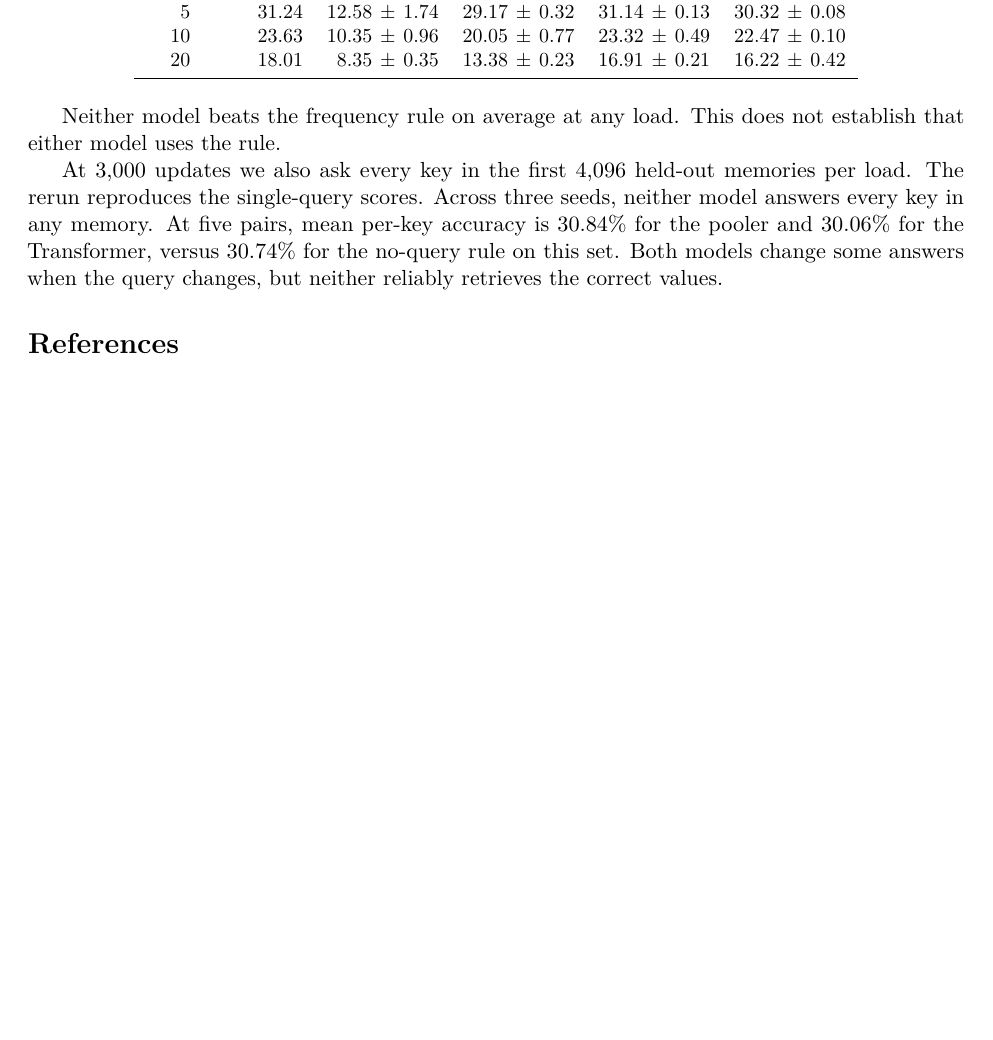
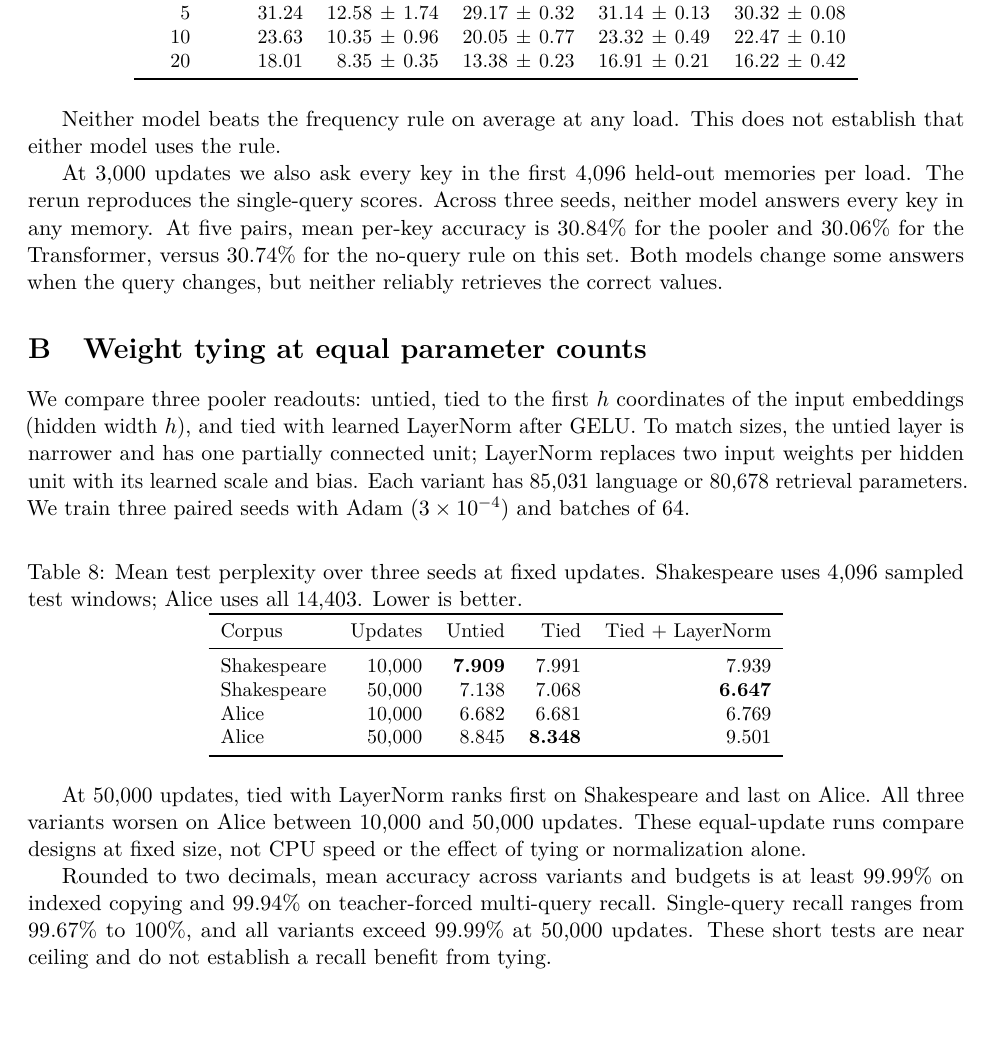
Before and after one commit to ivandustin/pooling, a LaTeX paper (last-token-pooling.tex): part of page 7 of 7 before the commit and part of page 7 of 8 after it, cut so that both start at the same text, the shorter picture padded with empty space. Compiled offline with pdfLaTeX.

Commit message:
Add matched-size weight-tying appendix

```diff
--- a/last-token-pooling.tex
+++ b/last-token-pooling.tex
@@ -179,6 +179,30 @@ We train the pooler and Transformer separately from the timed runs, on the same
 
 At 3,000 updates we also ask every key in the first 4,096 held-out memories per load. The rerun reproduces the single-query scores. Across three seeds, neither model answers every key in any memory. At five pairs, mean per-key accuracy is 30.84\% for the pooler and 30.06\% for the Transformer, versus 30.74\% for the no-query rule on this set. Both models change some answers when the query changes, but neither reliably retrieves the correct values.
 
+\section{Weight tying at equal parameter counts}
+\label{app:weight-tying}
+We compare three pooler readouts: untied, tied to the first $h$ coordinates of the input embeddings (hidden width $h$), and tied with learned LayerNorm after GELU. To match sizes, the untied layer is narrower and has one partially connected unit; LayerNorm replaces two input weights per hidden unit with its learned scale and bias. Each variant has 85,031 language or 80,678 retrieval parameters. We train three paired seeds with Adam ($3\times10^{-4}$) and batches of 64.
+
+\begin{table}[htbp]
+\centering\small
+\caption{Mean test perplexity over three seeds at fixed updates. Shakespeare uses 4,096 sampled test windows; Alice uses all 14,403. Lower is better.}
+\label{tab:weight-tying}
+\begin{tabular}{lrrrr}
+\toprule
+Corpus & Updates & Untied & Tied & Tied + LayerNorm \\
+\midrule
+Shakespeare & 10,000 & \textbf{7.909} & 7.991 & 7.939 \\
+Shakespeare & 50,000 & 7.138 & 7.068 & \textbf{6.647} \\
+Alice       & 10,000 & 6.682 & 6.681 & 6.769 \\
+Alice       & 50,000 & 8.845 & \textbf{8.348} & 9.501 \\
+\bottomrule
+\end{tabular}
+\end{table}
+
+At 50,000 updates, tied with LayerNorm ranks first on Shakespeare and last on Alice. All three variants worsen on Alice between 10,000 and 50,000 updates. These equal-update runs compare designs at fixed size, not CPU speed or the effect of tying or normalization alone.
+
+Rounded to two decimals, mean accuracy across variants and budgets is at least 99.99\% on indexed copying and 99.94\% on teacher-forced multi-query recall. Single-query recall ranges from 99.67\% to 100\%, and all variants exceed 99.99\% at 50,000 updates. These short tests are near ceiling and do not establish a recall benefit from tying.
+
 \begin{thebibliography}{9}
 \bibitem{vaswani} A. Vaswani et al. Attention is all you need. \emph{NeurIPS}, 2017. \url{https://arxiv.org/abs/1706.03762}
 \bibitem{zaheer} M. Zaheer et al. Deep sets. \emph{NeurIPS}, 2017. \url{https://arxiv.org/abs/1703.06114}
```
Also changed, not shown: last-token-pooling.pdf.
